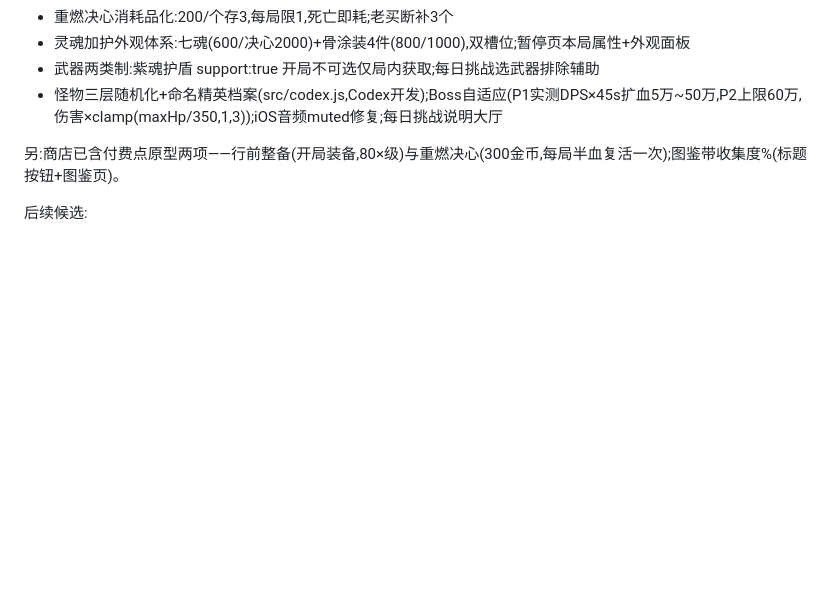
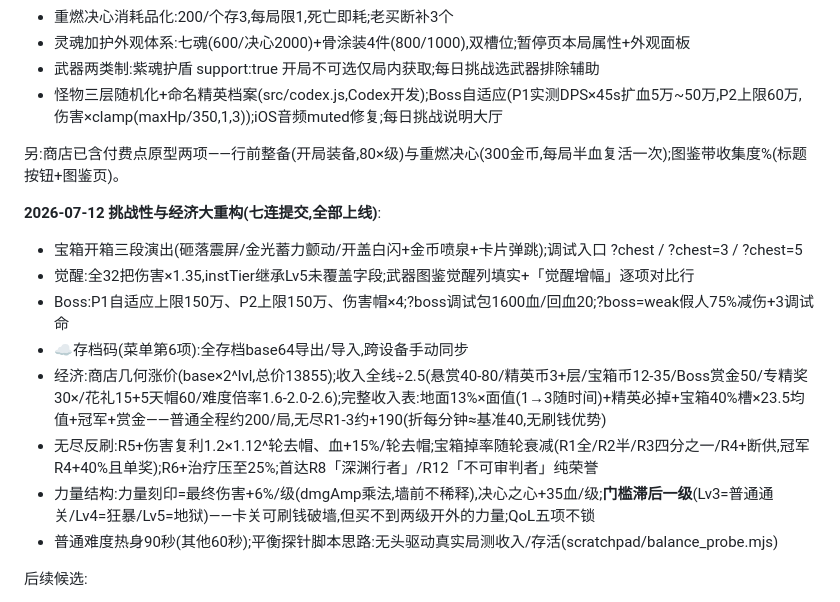
Before and after one commit to yeyingying/sans-game, a Markdown page: 交接总结.md, the part around the change. GitHub-like rendering; blank space fills up the shorter version.

Commit message:
交接文档:挑战性与经济大重构批次记录
Co-Authored-By: Claude Fable 5 <noreply@anthropic.com>

```diff
--- a/交接总结.md
+++ b/交接总结.md
@@ -87,6 +87,16 @@
 
 另:商店已含付费点原型两项——行前整备(开局装备,80×级)与重燃决心(300金币,每局半血复活一次);图鉴带收集度%(标题按钮+图鉴页)。
 
+**2026-07-12 挑战性与经济大重构(七连提交,全部上线)**:
+- 宝箱开箱三段演出(砸落震屏/金光蓄力颤动/开盖白闪+金币喷泉+卡片弹跳);调试入口 ?chest / ?chest=3 / ?chest=5
+- 觉醒:全32把伤害×1.35,instTier继承Lv5未覆盖字段;武器图鉴觉醒列填实+「觉醒增幅」逐项对比行
+- Boss:P1自适应上限150万、P2上限150万、伤害帽×4;?boss调试包1600血/回血20;?boss=weak假人75%减伤+3调试命
+- ☁存档码(菜单第6项):全存档base64导出/导入,跨设备手动同步
+- 经济:商店几何涨价(base×2^lvl,总价13855);收入全线÷2.5(悬赏40-80/精英币3+层/宝箱币12-35/Boss赏金50/专精奖30×/花礼15+5天帽60/难度倍率1.6-2.0-2.6);完整收入表:地面13%×面值(1→3随时间)+精英必掉+宝箱40%槽×23.5均值+冠军+赏金——普通全程约200/局,无尽R1-3约+190(折每分钟≈基准40,无刷钱优势)
+- 无尽反刷:R5+伤害复利1.2×1.12^轮去帽、血+15%/轮去帽;宝箱掉率随轮衰减(R1全/R2半/R3四分之一/R4+断供,冠军R4+40%且单奖);R6+治疗压至25%;首达R8「深渊行者」/R12「不可审判者」纯荣誉
+- 力量结构:力量刻印=最终伤害+6%/级(dmgAmp乘法,墙前不稀释),决心之心+35血/级;**门槛滞后一级**(Lv3=普通通关/Lv4=狂暴/Lv5=地狱)——卡关可刷钱破墙,但买不到两级开外的力量;QoL五项不锁
+- 普通难度热身90秒(其他60秒);平衡探针脚本思路:无头驱动真实局测收入/存活(scratchpad/balance_probe.mjs)
+
 后续候选:
 1. 在线排行榜(每日挑战已有种子基础,需服务器/Serverless——商业化时做);
 3. **C1 升级绑定三选一**(风险高)——需用户拍板;
```
